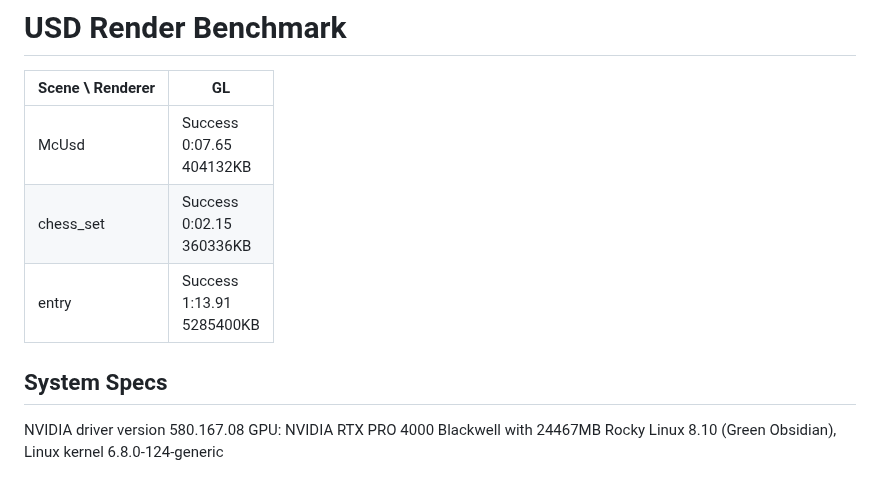
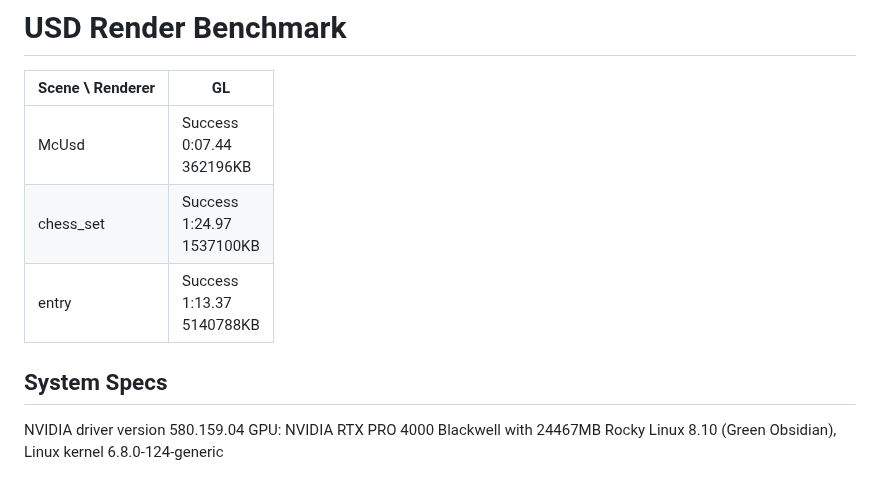
Before and after one commit to nicolaspopravka/usd-render-benchmark, a Markdown page: render_summary.md, the part around the change. GitHub-like rendering.

```diff
--- a/render_summary.md
+++ b/render_summary.md
@@ -2,8 +2,8 @@
 
 | Scene \ Renderer | GL |
 |---|---|
-| McUsd | Success<br>0:07.65<br>404132KB |
-| chess_set | Success<br>0:02.15<br>360336KB |
-| entry | Success<br>1:13.91<br>5285400KB |
+| McUsd | Success<br>0:07.44<br>362196KB |
+| chess_set | Success<br>1:24.97<br>1537100KB |
+| entry | Success<br>1:13.37<br>5140788KB |
 ## System Specs
-NVIDIA driver version 580.167.08 GPU: NVIDIA RTX PRO 4000 Blackwell with 24467MB Rocky Linux 8.10 (Green Obsidian), Linux kernel 6.8.0-124-generic
+NVIDIA driver version 580.159.04 GPU: NVIDIA RTX PRO 4000 Blackwell with 24467MB Rocky Linux 8.10 (Green Obsidian), Linux kernel 6.8.0-124-generic
```
Also changed, not shown: README.md (+3 -3 lines), render_sheet.jpg, 5 other files.
